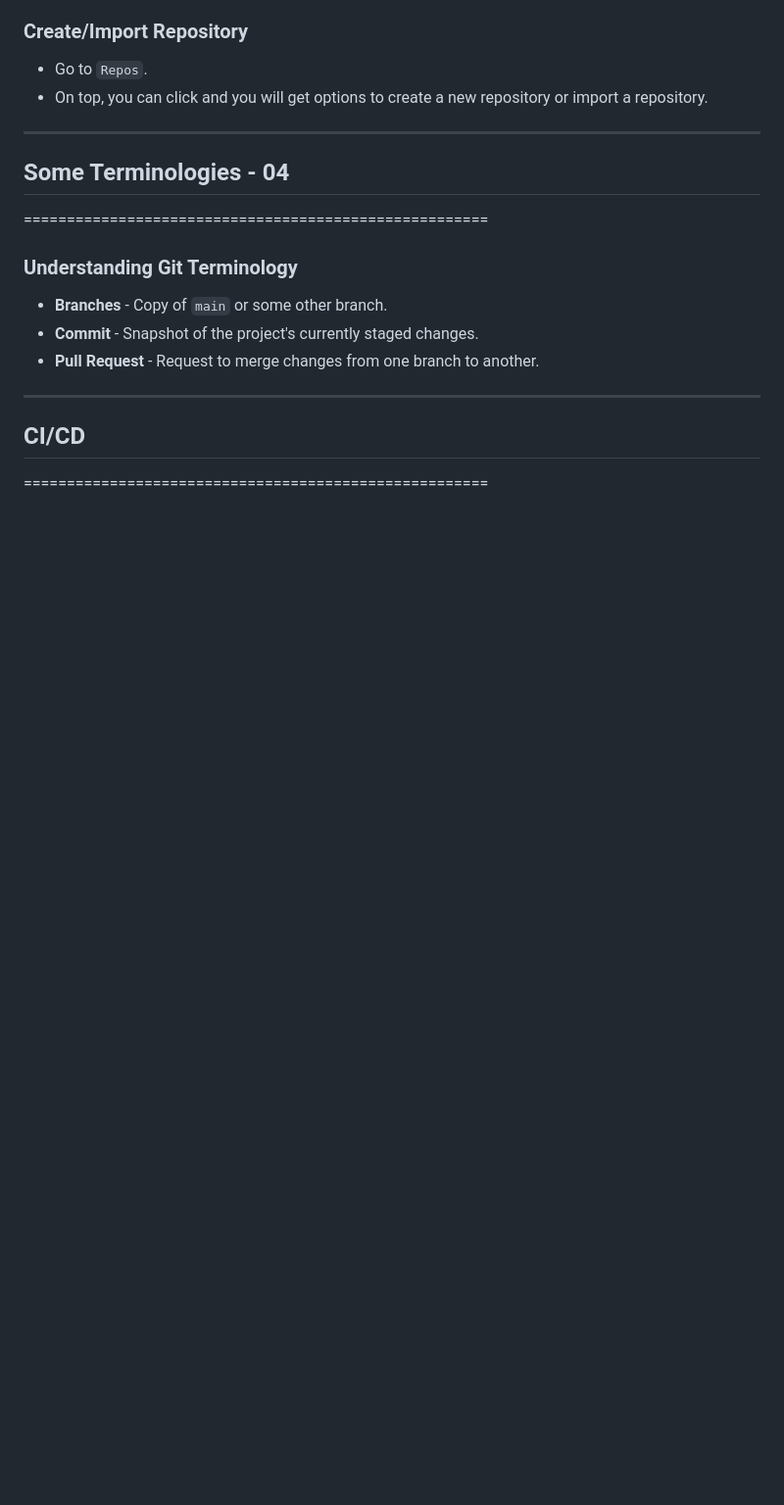
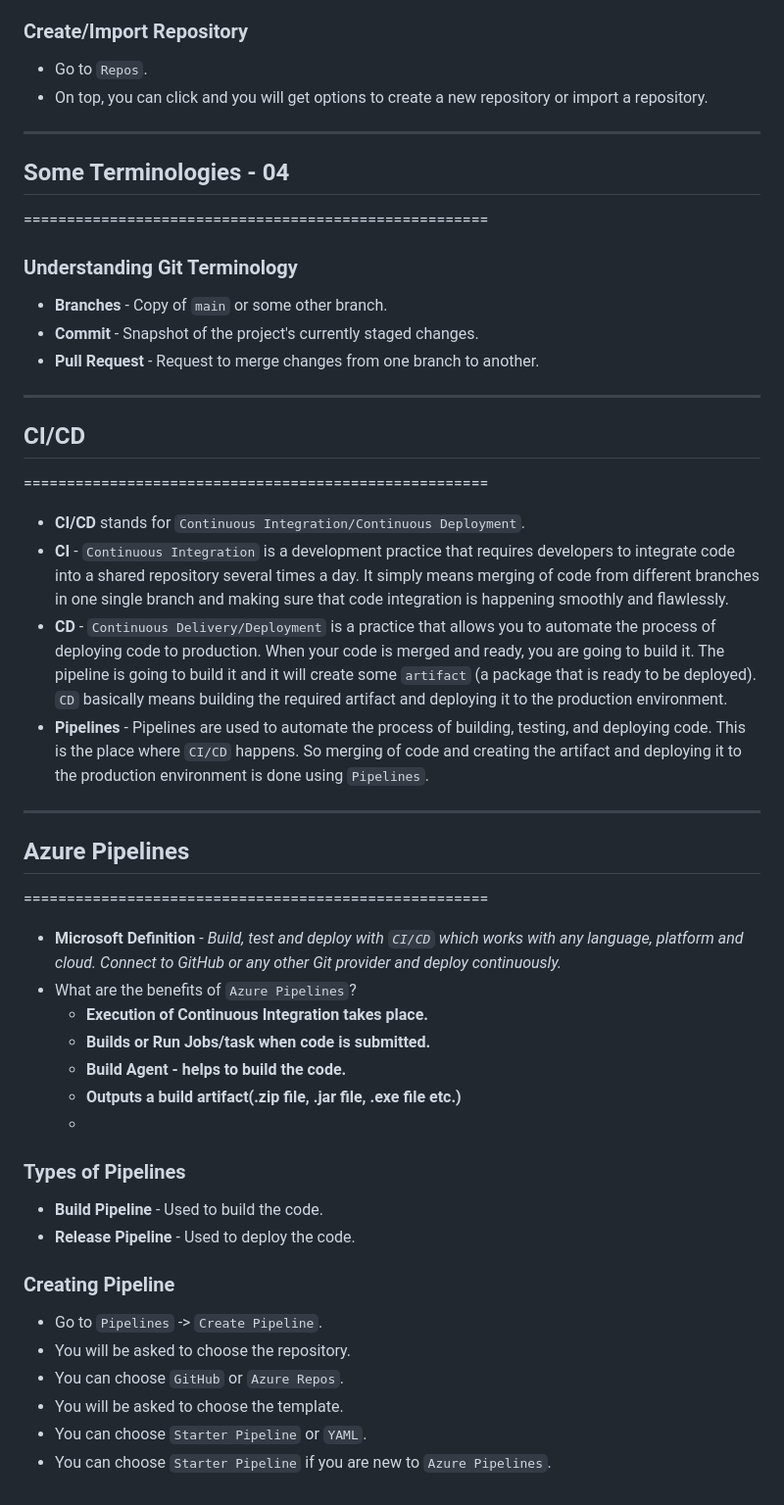
Before and after one commit to shubhenduanupamdutta/AzureDevOpsFromScratch, a Markdown page: Intro.md, the part around the change. Shown at 98% size. Drawn GitHub-style; blank space fills up the shorter version.

Commit message:
CI/CD and Azure Pipelines

```diff
--- a/Intro.md
+++ b/Intro.md
@@ -177,3 +177,28 @@ In a typical software product lifecycle, following steps are followed:
 ------------------------------------------------------
 ## CI/CD
 ======================================================
+- **CI/CD** stands for `Continuous Integration/Continuous Deployment`.
+- **CI** - `Continuous Integration` is a development practice that requires developers to integrate code into a shared repository several times a day. It simply means merging of code from different branches in one single branch and making sure that code integration is happening smoothly and flawlessly.
+- **CD** - `Continuous Delivery/Deployment` is a practice that allows you to automate the process of deploying code to production. When your code is merged and ready, you are going to build it. The pipeline is going to build it and it will create some `artifact` (a package that is ready to be deployed). `CD` basically means building the required artifact and deploying it to the production environment.
+- **Pipelines** - Pipelines are used to automate the process of building, testing, and deploying code. This is the place where `CI/CD` happens. So merging of code and creating the artifact and deploying it to the production environment is done using `Pipelines`.
+------------------------------------------------------
+## Azure Pipelines
+======================================================
+- **Microsoft Definition** - *Build, test and deploy with `CI/CD` which works with any language, platform and cloud. Connect to GitHub or any other Git provider and deploy continuously.*
+- What are the benefits of `Azure Pipelines`?
+    - **Execution of Continuous Integration takes place.**
+    - **Builds or Run Jobs/task when code is submitted.**
+    - **Build Agent - helps to build the code.**
+    - **Outputs a build artifact(.zip file, .jar file, .exe file etc.)**
+    -
+### Types of Pipelines
+- **Build Pipeline** - Used to build the code.
+- **Release Pipeline** - Used to deploy the code.
+
+### Creating Pipeline
+- Go to `Pipelines` -> `Create Pipeline`.
+- You will be asked to choose the repository.
+- You can choose `GitHub` or `Azure Repos`.
+- You will be asked to choose the template.
+- You can choose `Starter Pipeline` or `YAML`.
+- You can choose `Starter Pipeline` if you are new to `Azure Pipelines`.
```
